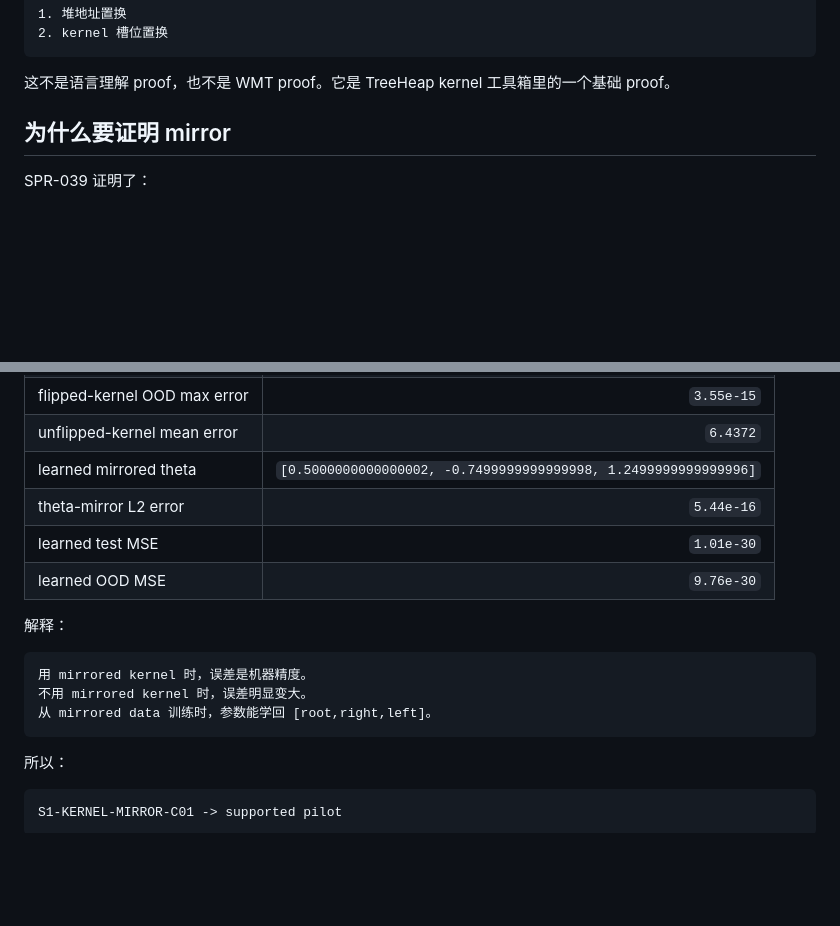
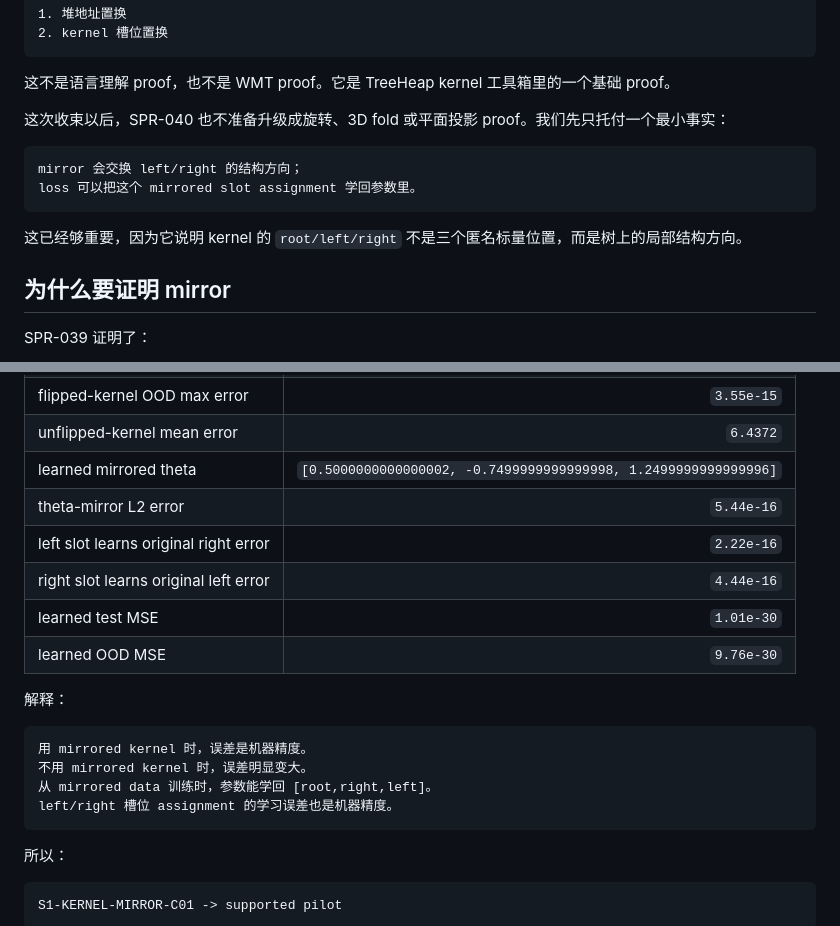
Before and after one commit to houming818/lostmap.cn, a Markdown page: src/spr/040-mirror-kernel-symmetry.md, 2 parts joined by grey strips. Drawn GitHub-style; blank space fills up the shorter version.

````diff
--- a/src/spr/040-mirror-kernel-symmetry.md
+++ b/src/spr/040-mirror-kernel-symmetry.md
@@ -32,6 +32,15 @@ mirror / chiral flip / 左右镜像翻转
 ```
 
 这不是语言理解 proof，也不是 WMT proof。它是 TreeHeap kernel 工具箱里的一个基础 proof。
+
+这次收束以后，SPR-040 也不准备升级成旋转、3D fold 或平面投影 proof。我们先只托付一个最小事实：
+
+```text
+mirror 会交换 left/right 的结构方向；
+loss 可以把这个 mirrored slot assignment 学回参数里。
+```
+
+这已经够重要，因为它说明 kernel 的 `root/left/right` 不是三个匿名标量位置，而是树上的局部结构方向。
 
 ## 为什么要证明 mirror
 
@@ -346,6 +365,8 @@ io.grepcode.cn
 | unflipped-kernel mean error | `6.4372` |
 | learned mirrored theta | `[0.5000000000000002, -0.7499999999999998, 1.2499999999999996]` |
 | theta-mirror L2 error | `5.44e-16` |
+| left slot learns original right error | `2.22e-16` |
+| right slot learns original left error | `4.44e-16` |
 | learned test MSE | `1.01e-30` |
 | learned OOD MSE | `9.76e-30` |
 
@@ -355,6 +376,7 @@ io.grepcode.cn
 用 mirrored kernel 时，误差是机器精度。
 不用 mirrored kernel 时，误差明显变大。
 从 mirrored data 训练时，参数能学回 [root,right,left]。
+left/right 槽位 assignment 的学习误差也是机器精度。
 ```
 
 所以：
````
Also changed, not shown: other parts of src/spr/040-mirror-kernel-symmetry.md (+41 -6 lines).
